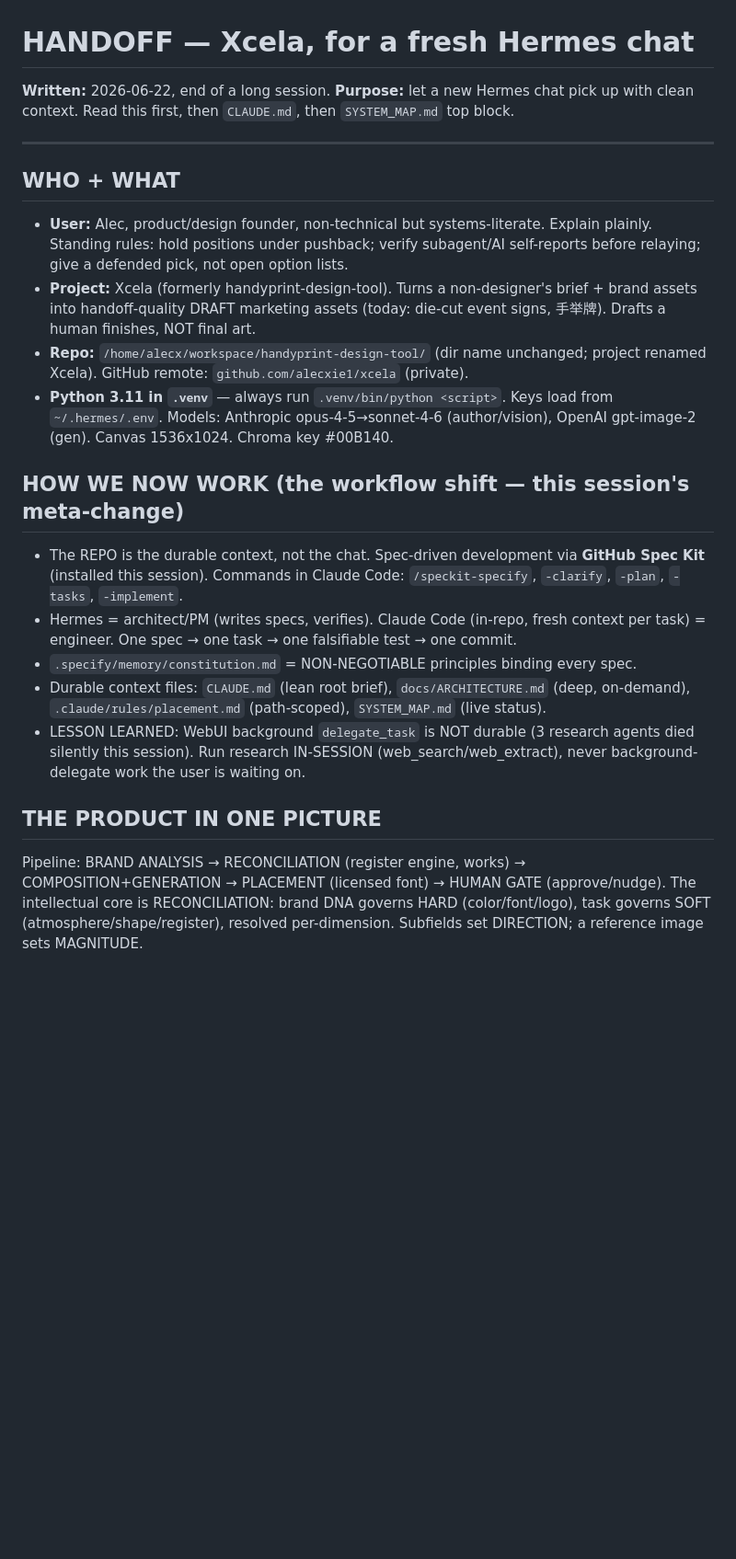
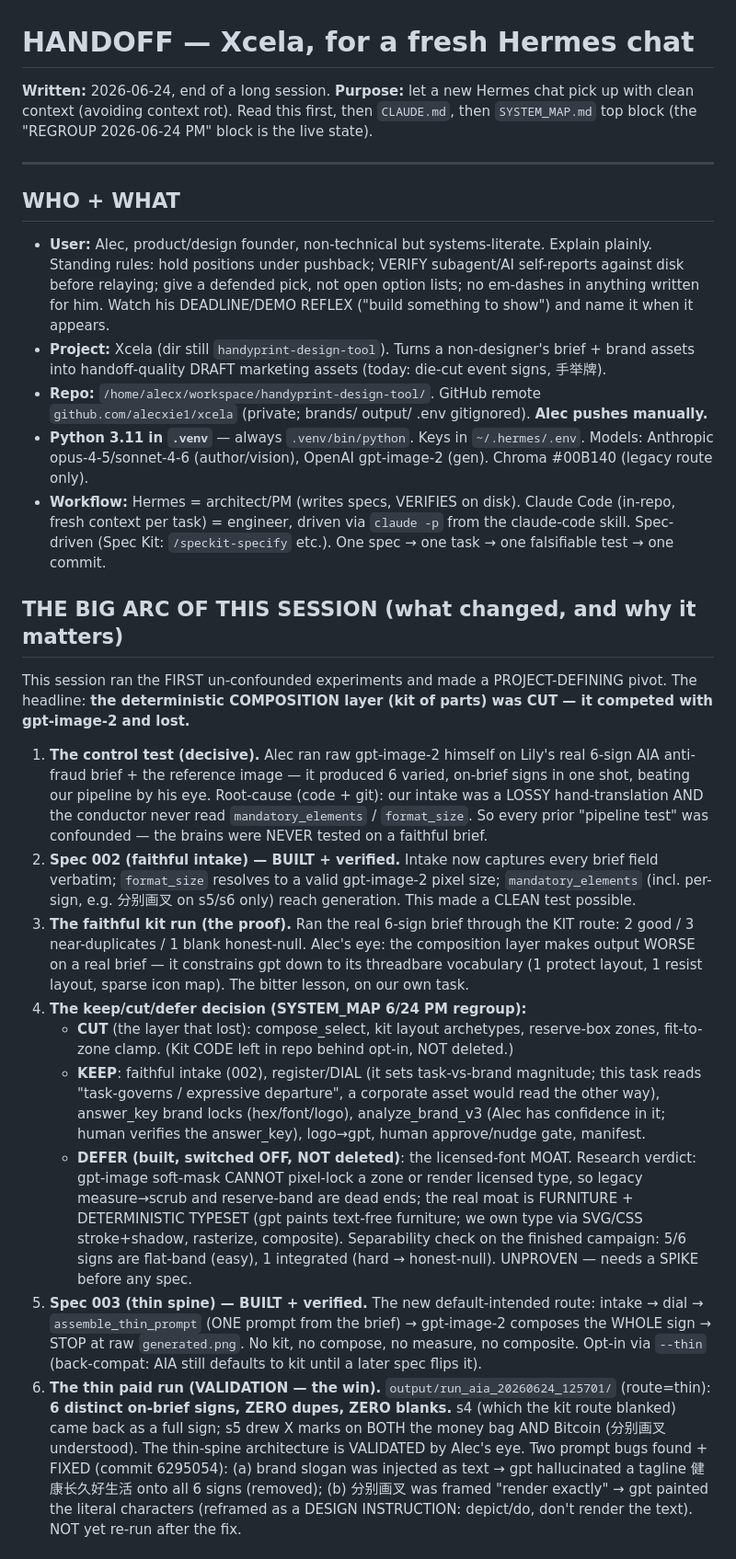
Before and after one commit to alecxie1/xcela, a Markdown page: HANDOFF.md, the part around one of its changes. Shown at 92% size. GitHub-like rendering; blank space fills up the shorter version.

```diff
--- a/HANDOFF.md
+++ b/HANDOFF.md
@@ -1,40 +1,64 @@
 # HANDOFF — Xcela, for a fresh Hermes chat
 
-**Written:** 2026-06-22, end of a long session. **Purpose:** let a new Hermes chat pick up
-with clean context. Read this first, then `CLAUDE.md`, then `SYSTEM_MAP.md` top block.
+**Written:** 2026-06-24, end of a long session. **Purpose:** let a new Hermes chat pick up with
+clean context (avoiding context rot). Read this first, then `CLAUDE.md`, then `SYSTEM_MAP.md` top
+block (the "REGROUP 2026-06-24 PM" block is the live state).
 
 ---
 
 ## WHO + WHAT
 - **User:** Alec, product/design founder, non-technical but systems-literate. Explain plainly.
-  Standing rules: hold positions under pushback; verify subagent/AI self-reports before
-  relaying; give a defended pick, not open option lists.
-- **Project:** Xcela (formerly handyprint-design-tool). Turns a non-designer's brief + brand
+  Standing rules: hold positions under pushback; VERIFY subagent/AI self-reports against disk before
+  relaying; give a defended pick, not open option lists; no em-dashes in anything written for him.
+  Watch his DEADLINE/DEMO REFLEX ("build something to show") and name it when it appears.
+- **Project:** Xcela (dir still `handyprint-design-tool`). Turns a non-designer's brief + brand
   assets into handoff-quality DRAFT marketing assets (today: die-cut event signs, 手举牌).
-  Drafts a human finishes, NOT final art.
-- **Repo:** `/home/alecx/workspace/handyprint-design-tool/` (dir name unchanged; project
-  renamed Xcela). GitHub remote: `github.com/alecxie1/xcela` (private).
-- **Python 3.11 in `.venv`** — always run `.venv/bin/python <script>`. Keys load from
-  `~/.hermes/.env`. Models: Anthropic opus-4-5→sonnet-4-6 (author/vision), OpenAI
-  gpt-image-2 (gen). Canvas 1536x1024. Chroma key #00B140.
+- **Repo:** `/home/alecx/workspace/handyprint-design-tool/`. GitHub remote `github.com/alecxie1/xcela`
+  (private; brands/ output/ .env gitignored). **Alec pushes manually.**
+- **Python 3.11 in `.venv`** — always `.venv/bin/python`. Keys in `~/.hermes/.env`. Models: Anthropic
+  opus-4-5/sonnet-4-6 (author/vision), OpenAI gpt-image-2 (gen). Chroma #00B140 (legacy route only).
+- **Workflow:** Hermes = architect/PM (writes specs, VERIFIES on disk). Claude Code (in-repo, fresh
+  context per task) = engineer, driven via `claude -p` from the claude-code skill. Spec-driven (Spec
+  Kit: `/speckit-specify` etc.). One spec → one task → one falsifiable test → one commit.
 
-## HOW WE NOW WORK (the workflow shift — this session's meta-change)
-- The REPO is the durable context, not the chat. Spec-driven development via **GitHub Spec
-  Kit** (installed this session). Commands in Claude Code: `/speckit-specify`, `-clarify`,
-  `-plan`, `-tasks`, `-implement`.
-- Hermes = architect/PM (writes specs, verifies). Claude Code (in-repo, fresh context per
-  task) = engineer. One spec → one task → one falsifiable test → one commit.
-- `.specify/memory/constitution.md` = NON-NEGOTIABLE principles binding every spec.
-- Durable context files: `CLAUDE.md` (lean root brief), `docs/ARCHITECTURE.md` (deep,
-  on-demand), `.claude/rules/placement.md` (path-scoped), `SYSTEM_MAP.md` (live status).
-- LESSON LEARNED: WebUI background `delegate_task` is NOT durable (3 research agents died
-  silently this session). Run research IN-SESSION (web_search/web_extract), never
-  background-delegate work the user is waiting on.
+## THE BIG ARC OF THIS SESSION (what changed, and why it matters)
+This session ran the FIRST un-confounded experiments and made a PROJECT-DEFINING pivot. The headline:
+**the deterministic COMPOSITION layer (kit of parts) was CUT — it competed with gpt-image-2 and lost.**
 
-## THE PRODUCT IN ONE PICTURE
-Pipeline: BRAND ANALYSIS → RECONCILIATION (register engine, works) → COMPOSITION+GENERATION
-→ PLACEMENT (licensed font) → HUMAN GATE (approve/nudge). The intellectual core is
-RECONCILIATION: brand DNA governs HARD (color/font/logo), task governs SOFT
-(atmosphere/shape/register), resolved per-dimension. Subfields set DIRECTION; a reference
-image sets MAGNITUDE.
+1. **The control test (decisive).** Alec ran raw gpt-image-2 himself on Lily's real 6-sign AIA
+   anti-fraud brief + the reference image — it produced 6 varied, on-brief signs in one shot, beating
+   our pipeline by his eye. Root-cause (code + git): our intake was a LOSSY hand-translation AND the
+   conductor never read `mandatory_elements` / `format_size`. So every prior "pipeline test" was
+   confounded — the brains were NEVER tested on a faithful brief.
+2. **Spec 002 (faithful intake) — BUILT + verified.** Intake now captures every brief field verbatim;
+   `format_size` resolves to a valid gpt-image-2 pixel size; `mandatory_elements` (incl. per-sign,
+   e.g. 分别画叉 on s5/s6 only) reach generation. This made a CLEAN test possible.
+3. **The faithful kit run (the proof).** Ran the real 6-sign brief through the KIT route:
+   2 good / 3 near-duplicates / 1 blank honest-null. Alec's eye: the composition layer makes output
+   WORSE on a real brief — it constrains gpt down to its threadbare vocabulary (1 protect layout,
+   1 resist layout, sparse icon map). The bitter lesson, on our own task.
+4. **The keep/cut/defer decision (SYSTEM_MAP 6/24 PM regroup):**
+   - **CUT** (the layer that lost): compose_select, kit layout archetypes, reserve-box zones,
+     fit-to-zone clamp. (Kit CODE left in repo behind opt-in, NOT deleted.)
+   - **KEEP**: faithful intake (002), register/DIAL (it sets task-vs-brand magnitude; this task reads
+     "task-governs / expressive departure", a corporate asset would read the other way), answer_key
+     brand locks (hex/font/logo), analyze_brand_v3 (Alec has confidence in it; human verifies the
+     answer_key), logo→gpt, human approve/nudge gate, manifest.
+   - **DEFER (built, switched OFF, NOT deleted)**: the licensed-font MOAT. Research verdict: gpt-image
+     soft-mask CANNOT pixel-lock a zone or render licensed type, so legacy measure→scrub and
+     reserve-band are dead ends; the real moat is FURNITURE + DETERMINISTIC TYPESET (gpt paints
+     text-free furniture; we own type via SVG/CSS stroke+shadow, rasterize, composite). Separability
+     check on the finished campaign: 5/6 signs are flat-band (easy), 1 integrated (hard → honest-null).
+     UNPROVEN — needs a SPIKE before any spec.
+5. **Spec 003 (thin spine) — BUILT + verified.** The new default-intended route: intake → dial →
+   `assemble_thin_prompt` (ONE prompt from the brief) → gpt-image-2 composes the WHOLE sign → STOP at
+   raw `generated.png`. No kit, no compose, no measure, no composite. Opt-in via `--thin`
+   (back-compat: AIA still defaults to kit until a later spec flips it).
+6. **The thin paid run (VALIDATION — the win).** `output/run_aia_20260624_125701/` (route=thin):
+   **6 distinct on-brief signs, ZERO dupes, ZERO blanks.** s4 (which the kit route blanked) came back
+   as a full sign; s5 drew X marks on BOTH the money bag AND Bitcoin (分别画叉 understood). The
+   thin-spine architecture is VALIDATED by Alec's eye. Two prompt bugs found + FIXED (commit 6295054):
+   (a) brand slogan was injected as text → gpt hallucinated a tagline 健康长久好生活 onto all 6 signs
+   (removed); (b) 分别画叉 was framed "render exactly" → gpt painted the literal characters (reframed
+   as a DESIGN INSTRUCTION: depict/do, don't render the text). NOT yet re-run after the fix.
 
```
Also changed, not shown: other parts of HANDOFF.md (+39 -75 lines).
